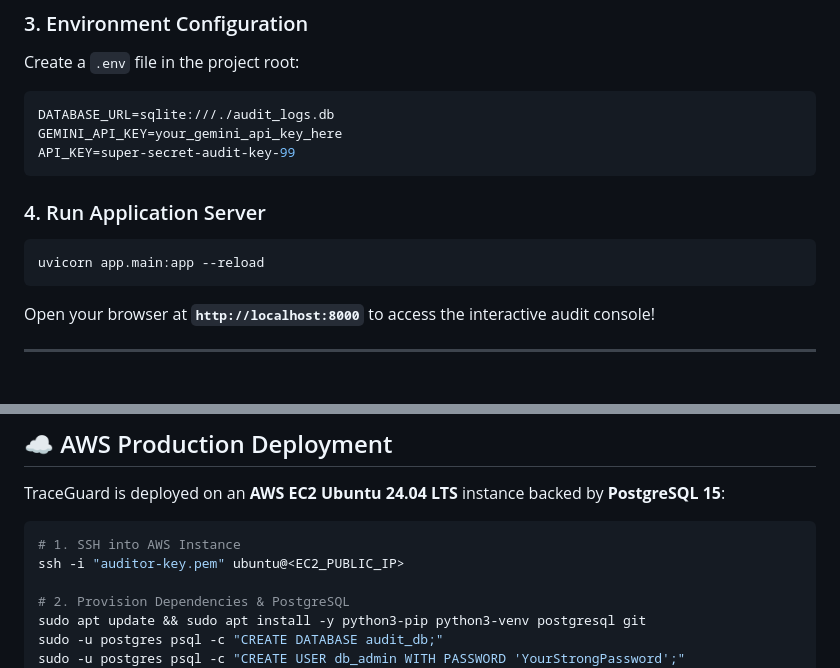
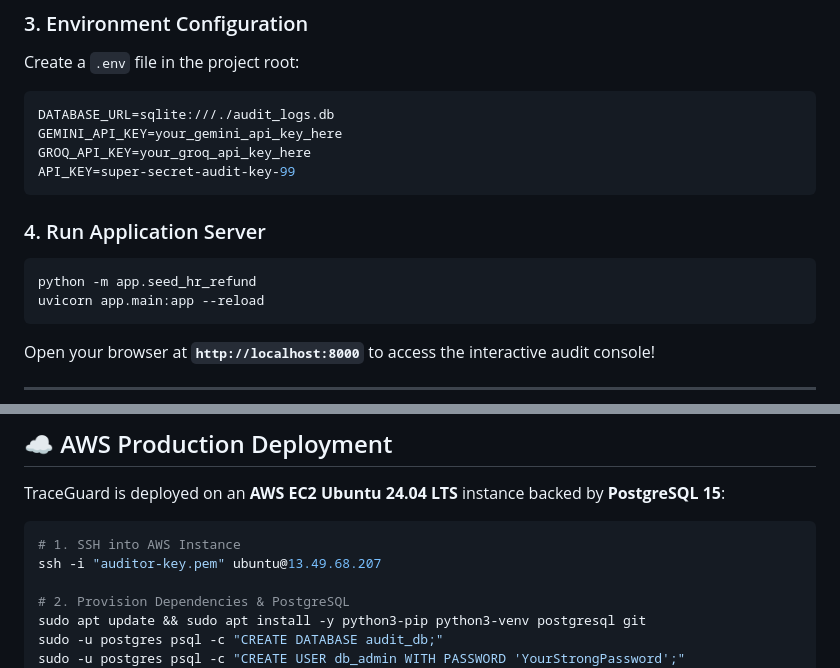
Before and after one commit to GopikaArumugam/TraceGuard, a Markdown page: README.md, 2 parts joined by grey strips. Drawn GitHub-style; blank space fills up the shorter version.

````diff
--- a/README.md
+++ b/README.md
@@ -100,11 +100,13 @@ Create a `.env` file in the project root:
 ```env
 DATABASE_URL=sqlite:///./audit_logs.db
 GEMINI_API_KEY=your_gemini_api_key_here
+GROQ_API_KEY=your_groq_api_key_here
 API_KEY=super-secret-audit-key-99
 ```
 
 ### 4. Run Application Server
 ```bash
+python -m app.seed_hr_refund
 uvicorn app.main:app --reload
 ```
 Open your browser at **`http://localhost:8000`** to access the interactive audit console!
@@ -129,7 +131,7 @@ TraceGuard is deployed on an **AWS EC2 Ubuntu 24.04 LTS** instance backed by **P
 
 ```bash
 # 1. SSH into AWS Instance
-ssh -i "auditor-key.pem" ubuntu@<EC2_PUBLIC_IP>
+ssh -i "auditor-key.pem" ubuntu@13.49.68.207
 
 # 2. Provision Dependencies & PostgreSQL
 sudo apt update && sudo apt install -y python3-pip python3-venv postgresql git
````
Also changed, not shown: other parts of README.md (+62 -62 lines).
